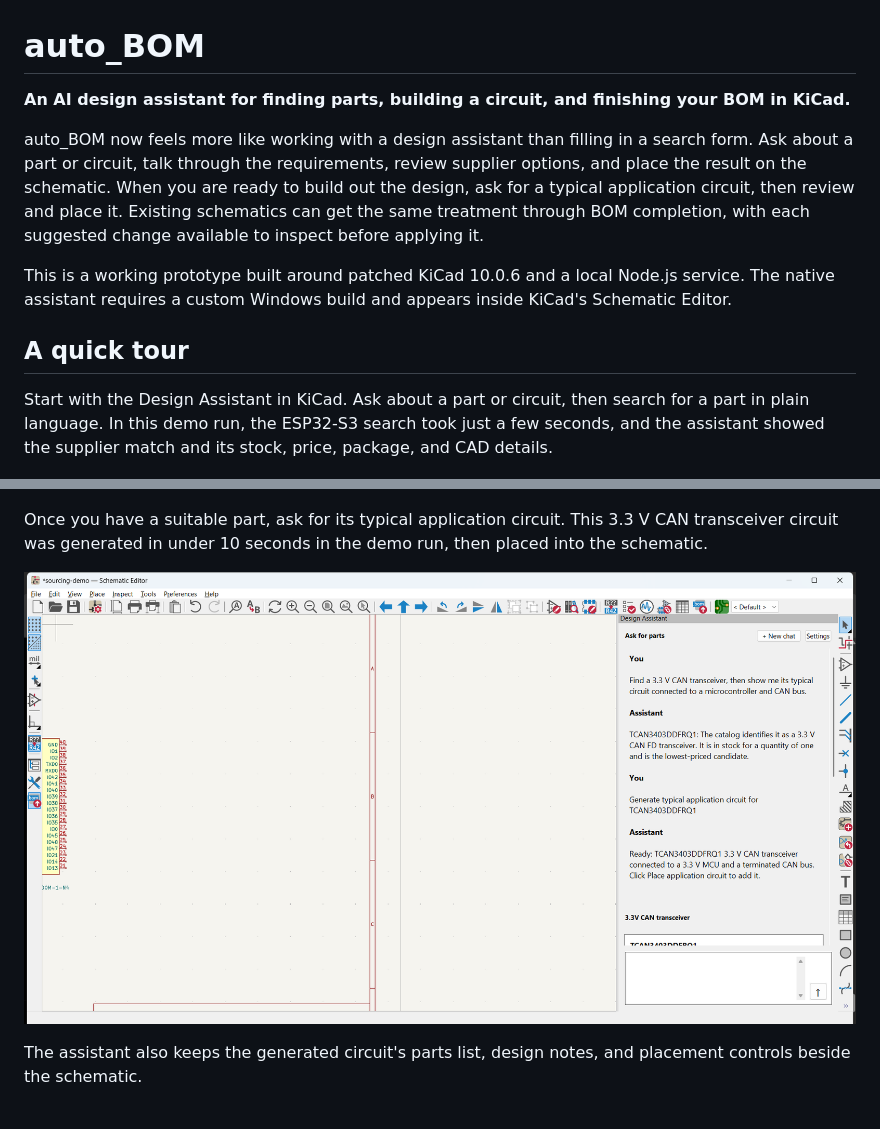
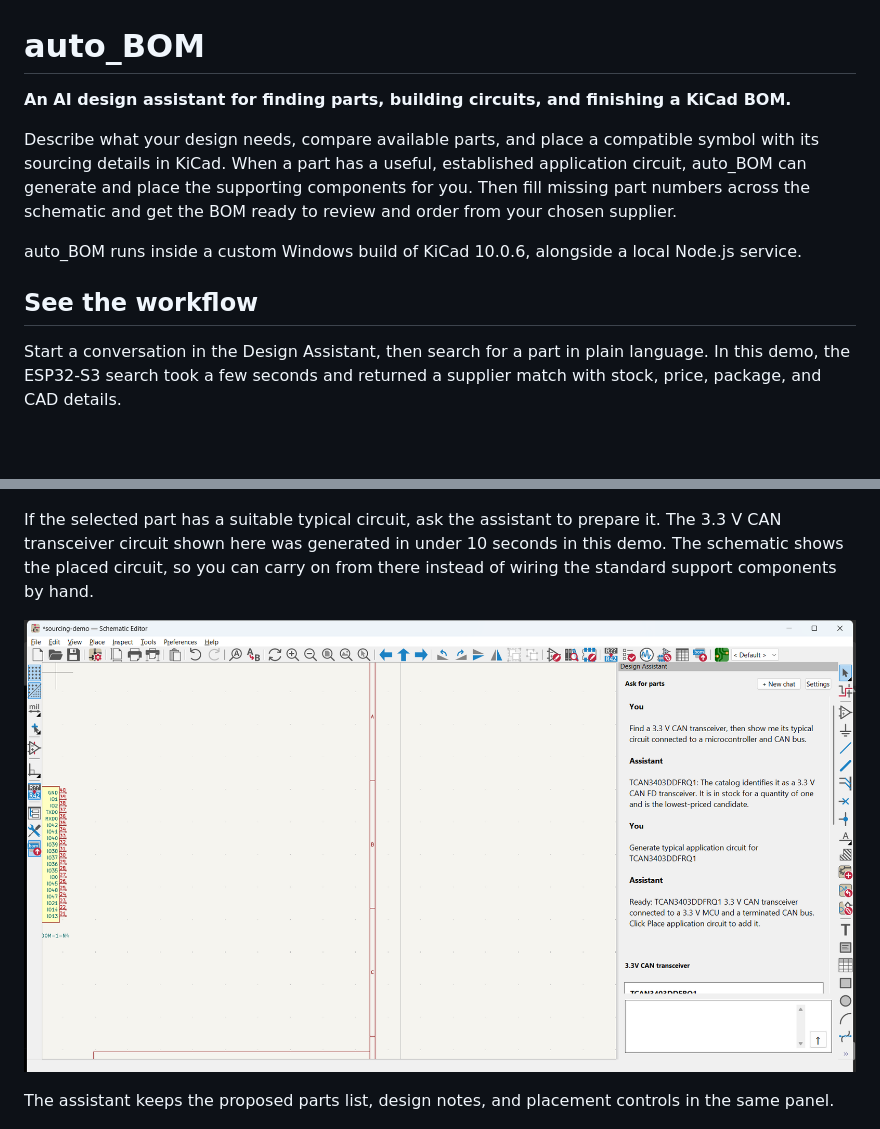
Before and after one commit to harrisontidy/auto_BOM, a Markdown page: README.md, 2 parts joined by grey strips. Drawn GitHub-style; blank space fills up the shorter version.

```diff
--- a/README.md
+++ b/README.md
@@ -1,18 +1,18 @@
 # auto_BOM
 
-**An AI design assistant for finding parts, building a circuit, and finishing your BOM in KiCad.**
+**An AI design assistant for finding parts, building circuits, and finishing a KiCad BOM.**
 
-auto_BOM now feels more like working with a design assistant than filling in a search form. Ask about a part or circuit, talk through the requirements, review supplier options, and place the result on the schematic. When you are ready to build out the design, ask for a typical application circuit, then review and place it. Existing schematics can get the same treatment through BOM completion, with each suggested change available to inspect before applying it.
+Describe what your design needs, compare available parts, and place a compatible symbol with its sourcing details in KiCad. When a part has a useful, established application circuit, auto_BOM can generate and place the supporting components for you. Then fill missing part numbers across the schematic and get the BOM ready to review and order from your chosen supplier.
 
-This is a working prototype built around patched KiCad 10.0.6 and a local Node.js service. The native assistant requires a custom Windows build and appears inside KiCad's Schematic Editor.
+auto_BOM runs inside a custom Windows build of KiCad 10.0.6, alongside a local Node.js service.
 
-## A quick tour
+## See the workflow
 
-Start with the Design Assistant in KiCad. Ask about a part or circuit, then search for a part in plain language. In this demo run, the ESP32-S3 search took just a few seconds, and the assistant showed the supplier match and its stock, price, package, and CAD details.
+Start a conversation in the Design Assistant, then search for a part in plain language. In this demo, the ESP32-S3 search took a few seconds and returned a supplier match with stock, price, package, and CAD details.
 
 ![The Design Assistant open beside a demo schematic](docs/images/design-assistant.png)
 
 ![ESP32-S3 search result in the Design Assistant](docs/images/esp32-search.png)
 
-Once you have a suitable part, ask for its typical application circuit. This 3.3 V CAN transceiver circuit was generated in under 10 seconds in the demo run, then placed into the schematic.
+If the selected part has a suitable typical circuit, ask the assistant to prepare it. The 3.3 V CAN transceiver circuit shown here was generated in under 10 seconds in this demo. The schematic shows the placed circuit, so you can carry on from there instead of wiring the standard support components by hand.
 
@@ -20,5 +20,5 @@ Once you have a suitable part, ask for its typical application circuit. This 3.3
 
-The assistant also keeps the generated circuit's parts list, design notes, and placement controls beside the schematic.
+The assistant keeps the proposed parts list, design notes, and placement controls in the same panel.
 
 ![Generated CAN transceiver application circuit and placement controls](docs/images/application-circuit-ready.png)
 
```
Also changed, not shown: other parts of README.md (+20 -79 lines).
